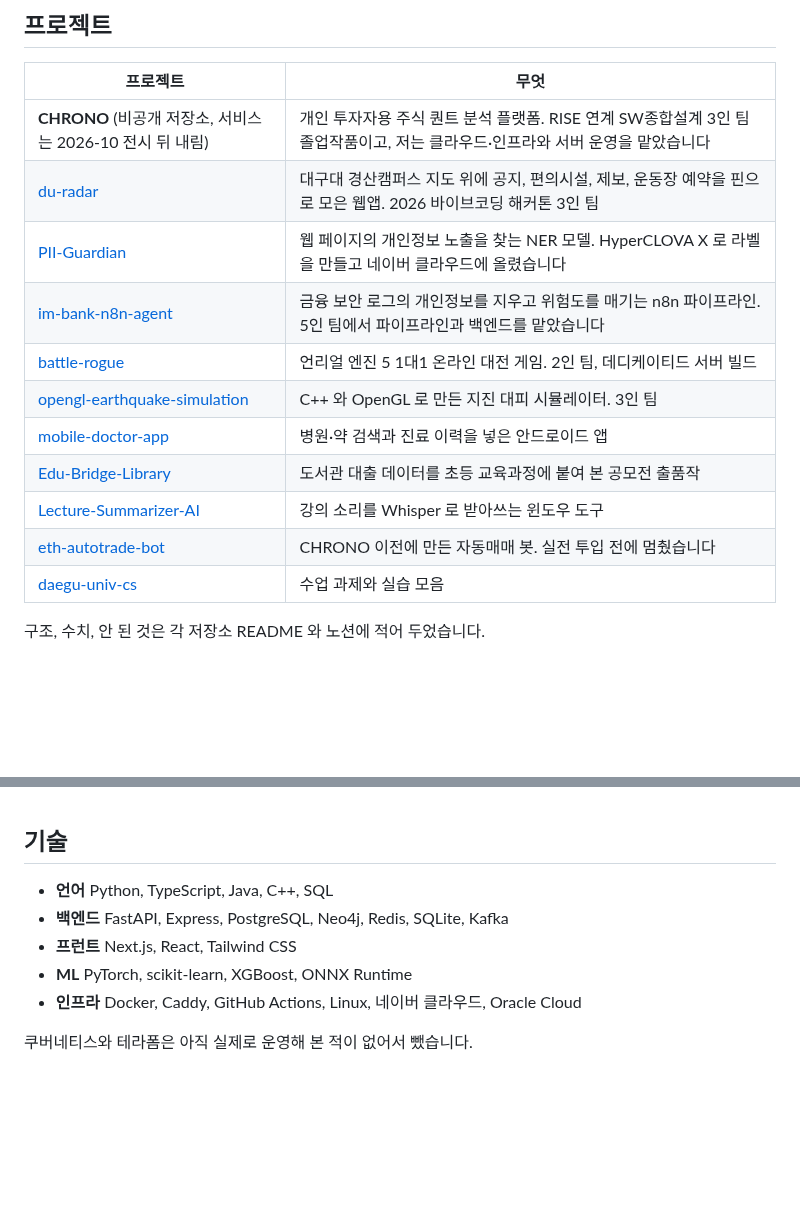
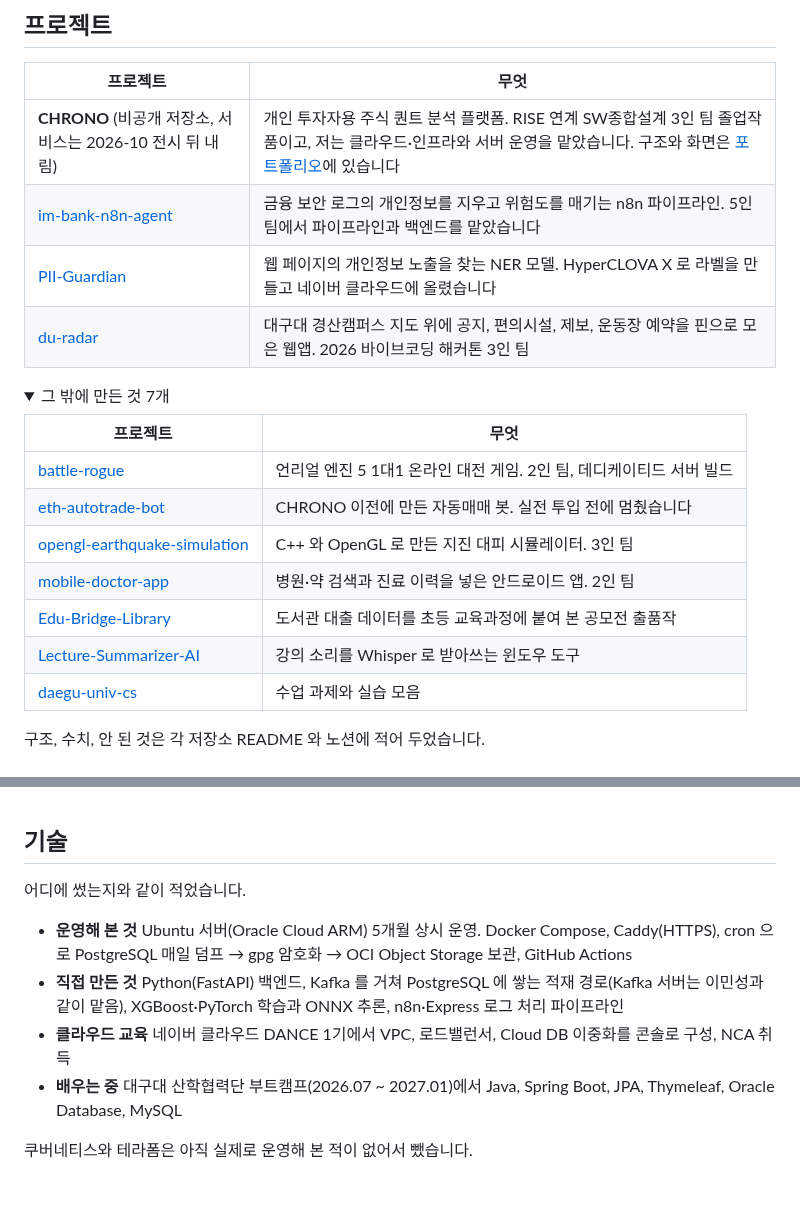
Before and after one commit to jihun-moon/jihun-moon, a Markdown page: README.md, 2 parts joined by grey strips. GitHub-like rendering; folded sections open; blank space fills up the shorter version.

Commit message:
README 프로젝트를 대표 넷과 접기 목록으로, 기술 칸은 쓴 곳 위주로

```diff
--- a/README.md
+++ b/README.md
@@ -26,14 +26,20 @@
 
 | 프로젝트 | 무엇 |
 |---|---|
-| **CHRONO** (비공개 저장소, 서비스는 2026-10 전시 뒤 내림) | 개인 투자자용 주식 퀀트 분석 플랫폼. RISE 연계 SW종합설계 3인 팀 졸업작품이고, 저는 클라우드·인프라와 서버 운영을 맡았습니다 |
+| **CHRONO** (비공개 저장소, 서비스는 2026-10 전시 뒤 내림) | 개인 투자자용 주식 퀀트 분석 플랫폼. RISE 연계 SW종합설계 3인 팀 졸업작품이고, 저는 클라우드·인프라와 서버 운영을 맡았습니다. 구조와 화면은 [포트폴리오](https://jihun-moon.github.io/jihun-moon/#projects)에 있습니다 |
+| [im-bank-n8n-agent](https://github.com/jihun-moon/im-bank-n8n-agent) | 금융 보안 로그의 개인정보를 지우고 위험도를 매기는 n8n 파이프라인. 5인 팀에서 파이프라인과 백엔드를 맡았습니다 |
+| [PII-Guardian](https://github.com/jihun-moon/PII-Guardian) | 웹 페이지의 개인정보 노출을 찾는 NER 모델. HyperCLOVA X 로 라벨을 만들고 네이버 클라우드에 올렸습니다 |
 | [du-radar](https://github.com/jihun-moon/du-radar) | 대구대 경산캠퍼스 지도 위에 공지, 편의시설, 제보, 운동장 예약을 핀으로 모은 웹앱. 2026 바이브코딩 해커톤 3인 팀 |
-| [PII-Guardian](https://github.com/jihun-moon/PII-Guardian) | 웹 페이지의 개인정보 노출을 찾는 NER 모델. HyperCLOVA X 로 라벨을 만들고 네이버 클라우드에 올렸습니다 |
-| [im-bank-n8n-agent](https://github.com/jihun-moon/im-bank-n8n-agent) | 금융 보안 로그의 개인정보를 지우고 위험도를 매기는 n8n 파이프라인. 5인 팀에서 파이프라인과 백엔드를 맡았습니다 |
+
+<details>
+<summary>그 밖에 만든 것 7개</summary>
+
+| 프로젝트 | 무엇 |
+|---|---|
 | [battle-rogue](https://github.com/jihun-moon/battle-rogue) | 언리얼 엔진 5 1대1 온라인 대전 게임. 2인 팀, 데디케이티드 서버 빌드 |
+| [eth-autotrade-bot](https://github.com/jihun-moon/eth-autotrade-bot) | CHRONO 이전에 만든 자동매매 봇. 실전 투입 전에 멈췄습니다 |
 | [opengl-earthquake-simulation](https://github.com/jihun-moon/opengl-earthquake-simulation) | C++ 와 OpenGL 로 만든 지진 대피 시뮬레이터. 3인 팀 |
-| [mobile-doctor-app](https://github.com/jihun-moon/mobile-doctor-app) | 병원·약 검색과 진료 이력을 넣은 안드로이드 앱 |
+| [mobile-doctor-app](https://github.com/jihun-moon/mobile-doctor-app) | 병원·약 검색과 진료 이력을 넣은 안드로이드 앱. 2인 팀 |
 | [Edu-Bridge-Library](https://github.com/jihun-moon/Edu-Bridge-Library) | 도서관 대출 데이터를 초등 교육과정에 붙여 본 공모전 출품작 |
 | [Lecture-Summarizer-AI](https://github.com/jihun-moon/Lecture-Summarizer-AI) | 강의 소리를 Whisper 로 받아쓰는 윈도우 도구 |
-| [eth-autotrade-bot](https://github.com/jihun-moon/eth-autotrade-bot) | CHRONO 이전에 만든 자동매매 봇. 실전 투입 전에 멈췄습니다 |
 | [daegu-univ-cs](https://github.com/jihun-moon/daegu-univ-cs) | 수업 과제와 실습 모음 |
@@ -44,11 +52,12 @@
 
 ## 기술
 
-* **언어** Python, TypeScript, Java, C++, SQL
-* **백엔드** FastAPI, Express, PostgreSQL, Neo4j, Redis, SQLite, Kafka
-* **프런트** Next.js, React, Tailwind CSS
-* **ML** PyTorch, scikit-learn, XGBoost, ONNX Runtime
-* **인프라** Docker, Caddy, GitHub Actions, Linux, 네이버 클라우드, Oracle Cloud
+어디에 썼는지와 같이 적었습니다.
+
+* **운영해 본 것** Ubuntu 서버(Oracle Cloud ARM) 5개월 상시 운영. Docker Compose, Caddy(HTTPS), cron 으로 PostgreSQL 매일 덤프 → gpg 암호화 → OCI Object Storage 보관, GitHub Actions
+* **직접 만든 것** Python(FastAPI) 백엔드, Kafka 를 거쳐 PostgreSQL 에 쌓는 적재 경로(Kafka 서버는 이민성과 같이 맡음), XGBoost·PyTorch 학습과 ONNX 추론, n8n·Express 로그 처리 파이프라인
+* **클라우드 교육** 네이버 클라우드 DANCE 1기에서 VPC, 로드밸런서, Cloud DB 이중화를 콘솔로 구성, NCA 취득
+* **배우는 중** 대구대 산학협력단 부트캠프(2026.07 ~ 2027.01)에서 Java, Spring Boot, JPA, Thymeleaf, Oracle Database, MySQL
 
 쿠버네티스와 테라폼은 아직 실제로 운영해 본 적이 없어서 뺐습니다.
 
```
Also changed, not shown: other parts of README.md (+2 -0 lines).
